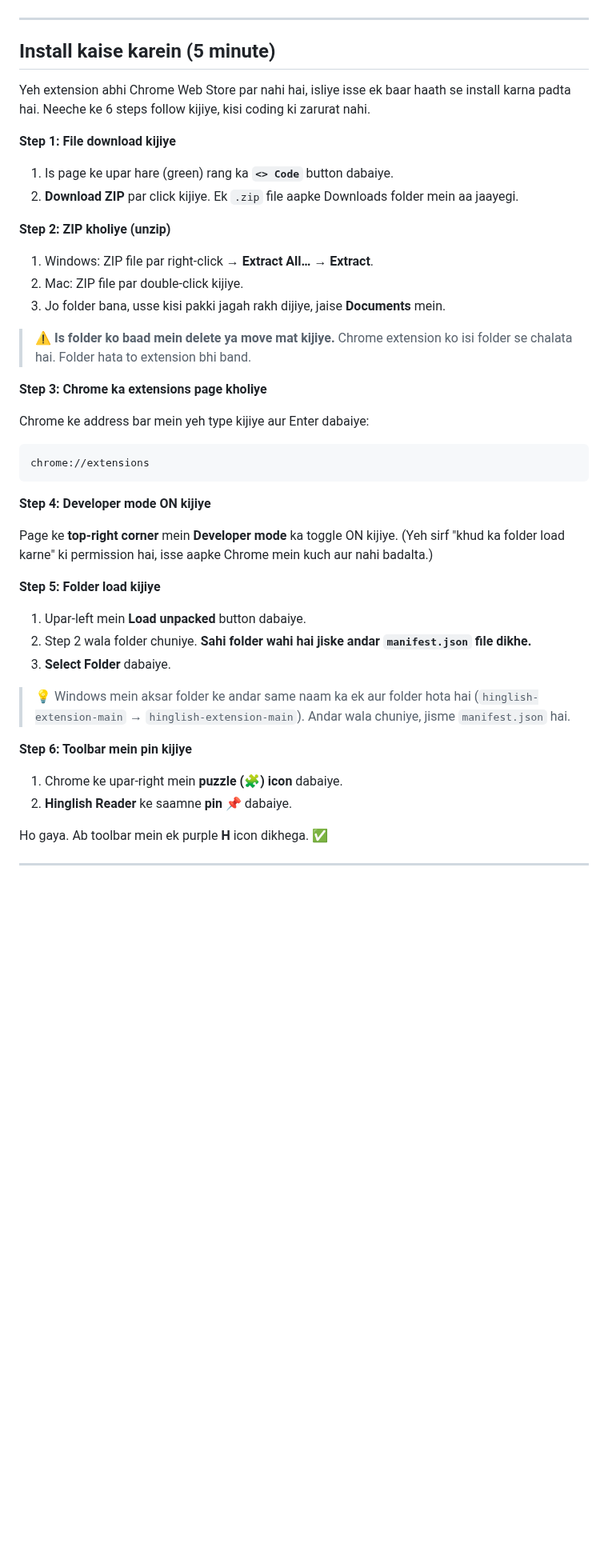
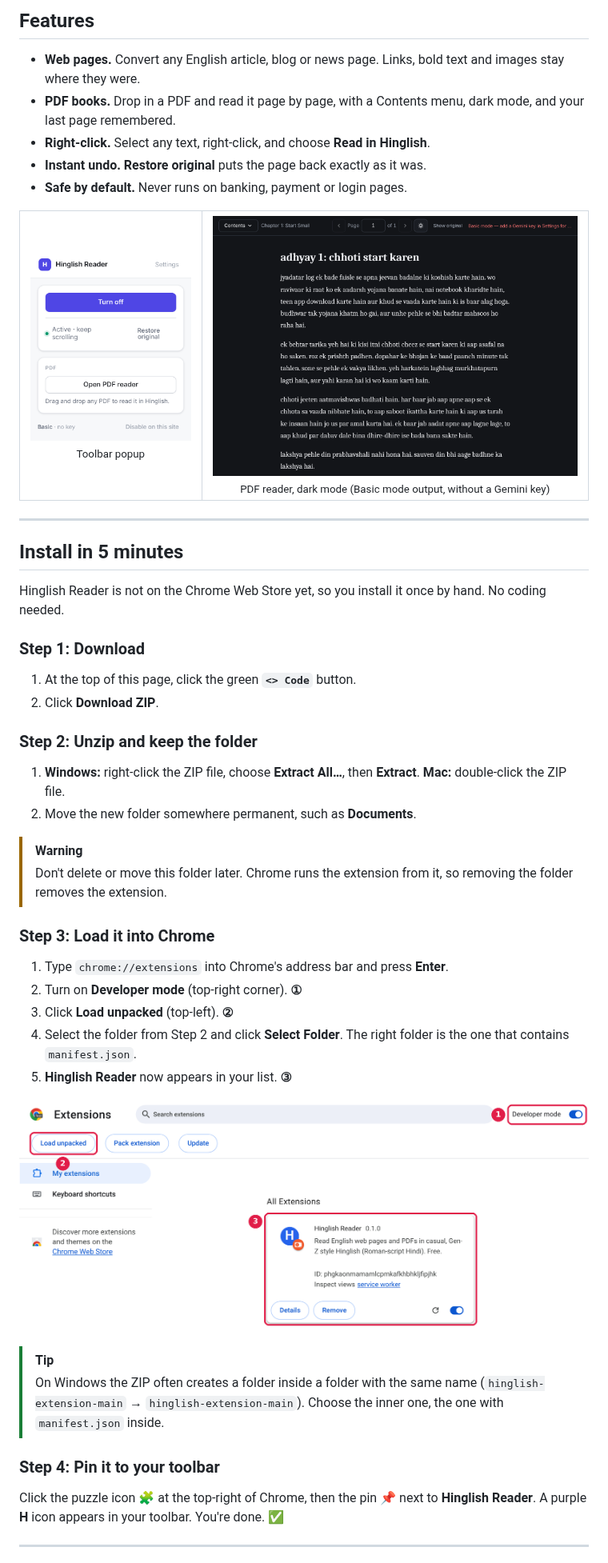
Before and after one commit to TKM649/HINGLISH-EXTENSION, a Markdown page: README.md, the part around one of its changes. Shown at 80% size. Rendered like a GitHub page; pictures changed too: docs/images/install-chrome.png (added), docs/images/pdf-reader.png (added); blank space fills up the shorter version.

````diff
--- a/README.md
+++ b/README.md
@@ -29,50 +31,58 @@
 </p>
+
+## Features
+
+- **Web pages.** Convert any English article, blog or news page. Links, bold text and images stay where they were.
+- **PDF books.** Drop in a PDF and read it page by page, with a Contents menu, dark mode, and your last page remembered.
+- **Right-click.** Select any text, right-click, and choose **Read in Hinglish**.
+- **Instant undo.** **Restore original** puts the page back exactly as it was.
+- **Safe by default.** Never runs on banking, payment or login pages.
+
+<table>
+  <tr>
+    <td width="32%" align="center"><img src="docs/images/popup.png" alt="Toolbar popup" width="260"><br><sub>Toolbar popup</sub></td>
+    <td width="68%" align="center"><img src="docs/images/pdf-reader.png" alt="PDF reader in dark mode" width="560"><br><sub>PDF reader, dark mode (Basic mode output, without a Gemini key)</sub></td>
+  </tr>
+</table>
 
 ---
 
-## Install kaise karein (5 minute)
+## Install in 5 minutes
 
-Yeh extension abhi Chrome Web Store par nahi hai, isliye isse ek baar haath se install karna padta hai. Neeche ke 6 steps follow kijiye, kisi coding ki zarurat nahi.
+Hinglish Reader is not on the Chrome Web Store yet, so you install it once by hand. No coding needed.
 
-**Step 1: File download kijiye**
+### Step 1: Download
 
-1. Is page ke upar hare (green) rang ka **`<> Code`** button dabaiye.
-2. **Download ZIP** par click kijiye. Ek `.zip` file aapke Downloads folder mein aa jaayegi.
+1. At the top of this page, click the green **`<> Code`** button.
+2. Click **Download ZIP**.
 
-**Step 2: ZIP kholiye (unzip)**
+### Step 2: Unzip and keep the folder
 
-1. Windows: ZIP file par right-click → **Extract All…** → **Extract**.
-2. Mac: ZIP file par double-click kijiye.
-3. Jo folder bana, usse kisi pakki jagah rakh dijiye, jaise **Documents** mein.
+1. **Windows:** right-click the ZIP file, choose **Extract All…**, then **Extract**.
+   **Mac:** double-click the ZIP file.
+2. Move the new folder somewhere permanent, such as **Documents**.
 
-> ⚠️ **Is folder ko baad mein delete ya move mat kijiye.** Chrome extension ko isi folder se chalata hai. Folder hata to extension bhi band.
+> [!WARNING]
+> Don't delete or move this folder later. Chrome runs the extension from it, so removing the folder removes the extension.
 
-**Step 3: Chrome ka extensions page kholiye**
+### Step 3: Load it into Chrome
 
-Chrome ke address bar mein yeh type kijiye aur Enter dabaiye:
+1. Type `chrome://extensions` into Chrome's address bar and press **Enter**.
+2. Turn on **Developer mode** (top-right corner). **①**
+3. Click **Load unpacked** (top-left). **②**
+4. Select the folder from Step 2 and click **Select Folder**. The right folder is the one that contains `manifest.json`.
+5. **Hinglish Reader** now appears in your list. **③**
 
-```
-chrome://extensions
-```
+<p align="center">
+  <img src="docs/images/install-chrome.png" alt="Chrome extensions page: 1 Developer mode, 2 Load unpacked, 3 Hinglish Reader card" width="100%">
+</p>
 
-**Step 4: Developer mode ON kijiye**
+> [!TIP]
+> On Windows the ZIP often creates a folder inside a folder with the same name (`hinglish-extension-main` → `hinglish-extension-main`). Choose the inner one, the one with `manifest.json` inside.
 
-Page ke **top-right corner** mein **Developer mode** ka toggle ON kijiye. (Yeh sirf "khud ka folder load karne" ki permission hai, isse aapke Chrome mein kuch aur nahi badalta.)
+### Step 4: Pin it to your toolbar
 
-**Step 5: Folder load kijiye**
-
-1. Upar-left mein **Load unpacked** button dabaiye.
-2. Step 2 wala folder chuniye. **Sahi folder wahi hai jiske andar `manifest.json` file dikhe.**
-3. **Select Folder** dabaiye.
-
-> 💡 Windows mein aksar folder ke andar same naam ka ek aur folder hota hai (`hinglish-extension-main` → `hinglish-extension-main`). Andar wala chuniye, jisme `manifest.json` hai.
-
-**Step 6: Toolbar mein pin kijiye**
-
-1. Chrome ke upar-right mein **puzzle (🧩) icon** dabaiye.
-2. **Hinglish Reader** ke saamne **pin 📌** dabaiye.
-
-Ho gaya. Ab toolbar mein ek purple **H** icon dikhega. ✅
+Click the puzzle icon 🧩 at the top-right of Chrome, then the pin 📌 next to **Hinglish Reader**. A purple **H** icon appears in your toolbar. You're done. ✅
 
 ---
 
````
Also changed, not shown: other parts of README.md (+101 -86 lines), 4 other files.
